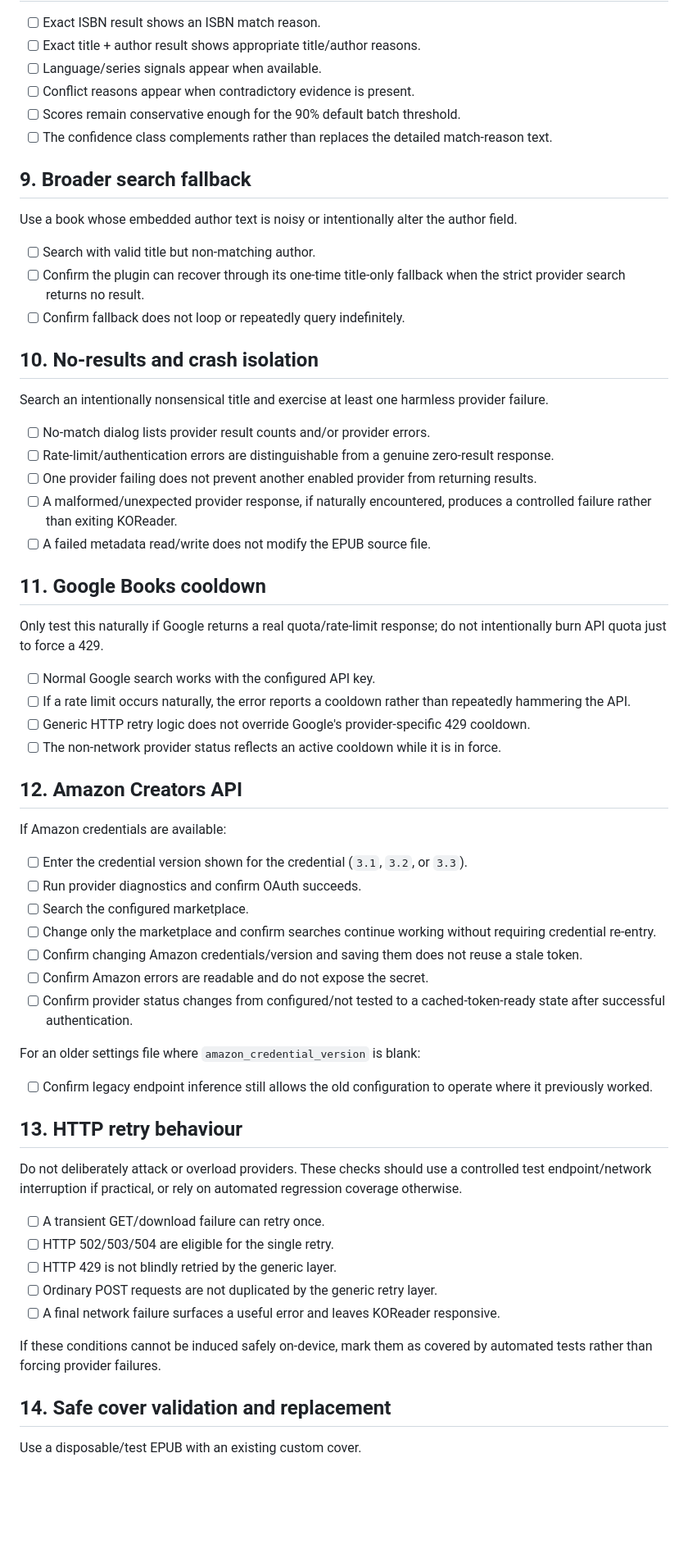
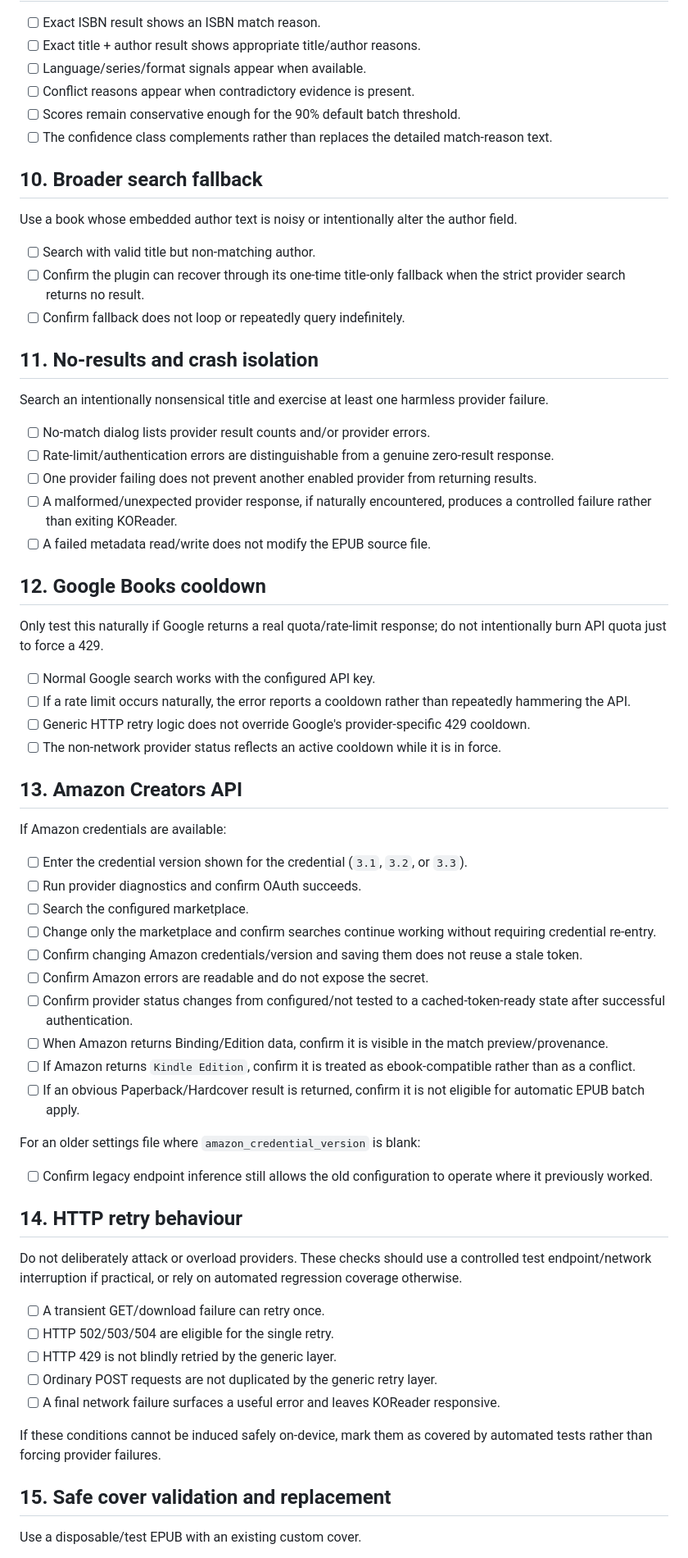
Before and after one commit to JDsnyke/koreader-metadata-scraper, a Markdown page: docs/v0.1.3-testing.md, the part around one of its changes. Shown at 82% size. Rendered like a GitHub page; blank space fills up the shorter version.

```diff
--- a/docs/v0.1.3-testing.md
+++ b/docs/v0.1.3-testing.md
@@ -95,12 +111,12 @@ Enable at least two providers that return the same edition/book.
 
 - [ ] Exact ISBN result shows an ISBN match reason.
 - [ ] Exact title + author result shows appropriate title/author reasons.
-- [ ] Language/series signals appear when available.
+- [ ] Language/series/format signals appear when available.
 - [ ] Conflict reasons appear when contradictory evidence is present.
 - [ ] Scores remain conservative enough for the 90% default batch threshold.
 - [ ] The confidence class complements rather than replaces the detailed match-reason text.
 
-## 9. Broader search fallback
+## 10. Broader search fallback
 
 Use a book whose embedded author text is noisy or intentionally alter the author field.
 
@@ -108,7 +124,7 @@ Use a book whose embedded author text is noisy or intentionally alter the author
 - [ ] Confirm the plugin can recover through its one-time title-only fallback when the strict provider search returns no result.
 - [ ] Confirm fallback does not loop or repeatedly query indefinitely.
 
-## 10. No-results and crash isolation
+## 11. No-results and crash isolation
 
 Search an intentionally nonsensical title and exercise at least one harmless provider failure.
 
@@ -118,7 +134,7 @@ Search an intentionally nonsensical title and exercise at least one harmless pro
 - [ ] A malformed/unexpected provider response, if naturally encountered, produces a controlled failure rather than exiting KOReader.
 - [ ] A failed metadata read/write does not modify the EPUB source file.
 
-## 11. Google Books cooldown
+## 12. Google Books cooldown
 
 Only test this naturally if Google returns a real quota/rate-limit response; do not intentionally burn API quota just to force a 429.
 
@@ -127,7 +143,7 @@ Only test this naturally if Google returns a real quota/rate-limit response; do
 - [ ] Generic HTTP retry logic does not override Google's provider-specific 429 cooldown.
 - [ ] The non-network provider status reflects an active cooldown while it is in force.
 
-## 12. Amazon Creators API
+## 13. Amazon Creators API
 
 If Amazon credentials are available:
 
@@ -138,12 +154,15 @@ If Amazon credentials are available:
 - [ ] Confirm changing Amazon credentials/version and saving them does not reuse a stale token.
 - [ ] Confirm Amazon errors are readable and do not expose the secret.
 - [ ] Confirm provider status changes from configured/not tested to a cached-token-ready state after successful authentication.
+- [ ] When Amazon returns Binding/Edition data, confirm it is visible in the match preview/provenance.
+- [ ] If Amazon returns `Kindle Edition`, confirm it is treated as ebook-compatible rather than as a conflict.
+- [ ] If an obvious Paperback/Hardcover result is returned, confirm it is not eligible for automatic EPUB batch apply.
 
 For an older settings file where `amazon_credential_version` is blank:
 
 - [ ] Confirm legacy endpoint inference still allows the old configuration to operate where it previously worked.
 
-## 13. HTTP retry behaviour
+## 14. HTTP retry behaviour
 
 Do not deliberately attack or overload providers. These checks should use a controlled test endpoint/network interruption if practical, or rely on automated regression coverage otherwise.
 
@@ -155,7 +174,7 @@ Do not deliberately attack or overload providers. These checks should use a cont
 
 If these conditions cannot be induced safely on-device, mark them as covered by automated tests rather than forcing provider failures.
 
-## 14. Safe cover validation and replacement
+## 15. Safe cover validation and replacement
 
 Use a disposable/test EPUB with an existing custom cover.
 
```
Also changed, not shown: other parts of docs/v0.1.3-testing.md (+62 -40 lines).
